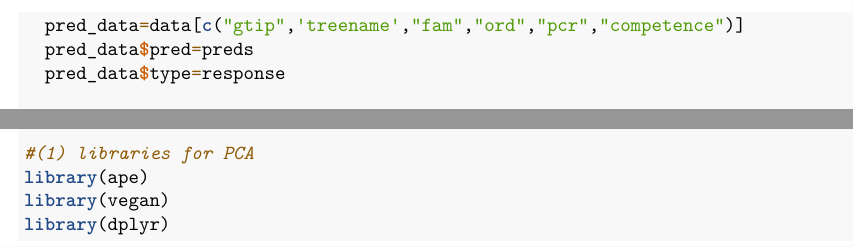
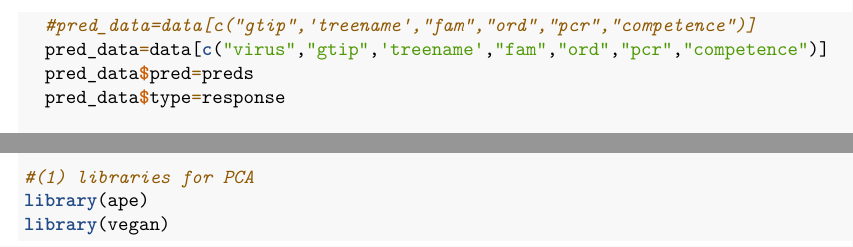
Before and after one commit to viralemergence/PoxHost, an R Markdown document (Tseng2022/Tseng2022Code.Rmd): two parts of page 27 of 33, joined at a grey line, cut at the place of the change. Rendered offline with R 4.5, knitr and Pandoc, then LaTeX, with nearby package versions.

Commit message:
modified code to link 'virus' in output/predictions

```diff
--- a/Tseng2022/Tseng2022Code.Rmd
+++ b/Tseng2022/Tseng2022Code.Rmd
@@ -1491,7 +1491,8 @@ brt_part=function(seed,response){
 
   ## predict with cites
   preds=predict(gbmOut,data,n.trees=best.iter,type="response")
-  pred_data=data[c("gtip",'treename',"fam","ord","pcr","competence")]
+  #pred_data=data[c("gtip",'treename',"fam","ord","pcr","competence")]
+  pred_data=data[c("virus","gtip",'treename',"fam","ord","pcr","competence")]
   pred_data$pred=preds
   pred_data$type=response
 
```
